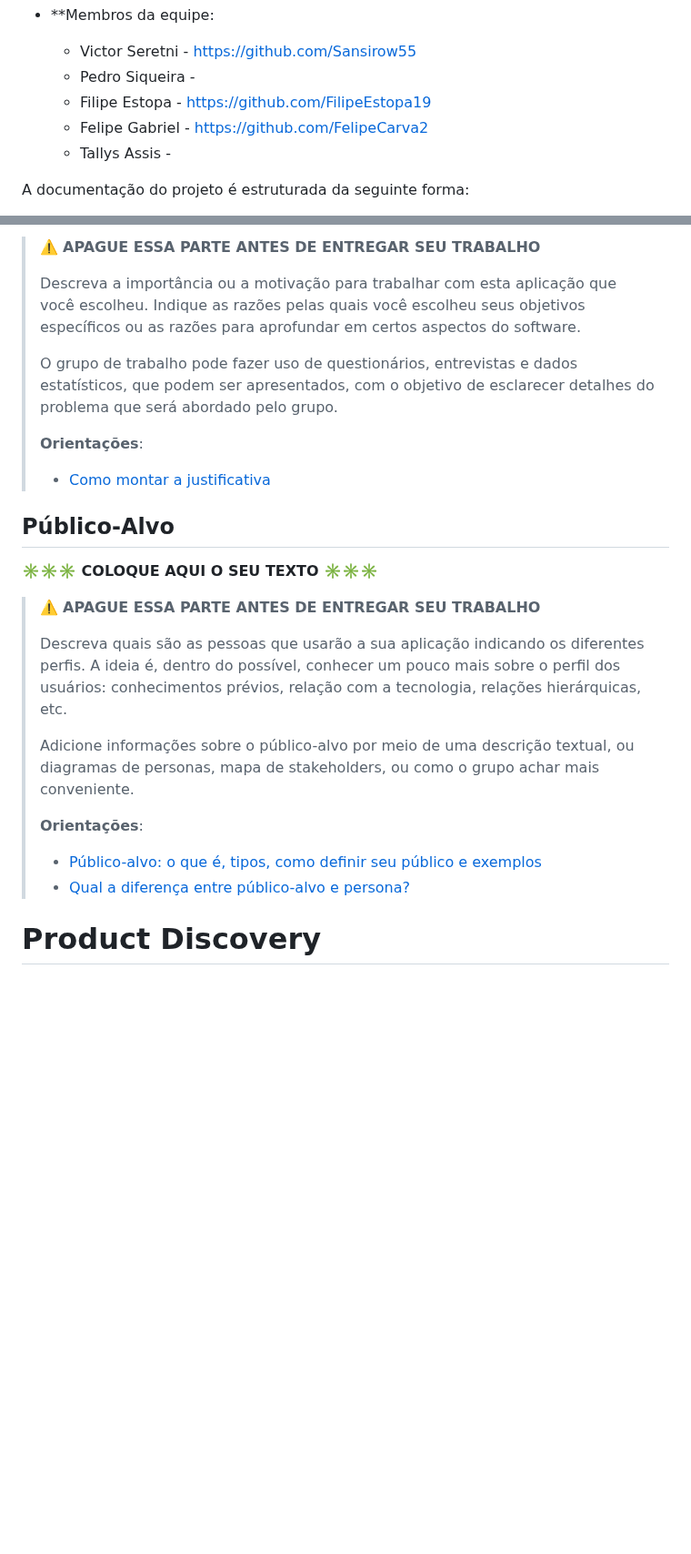
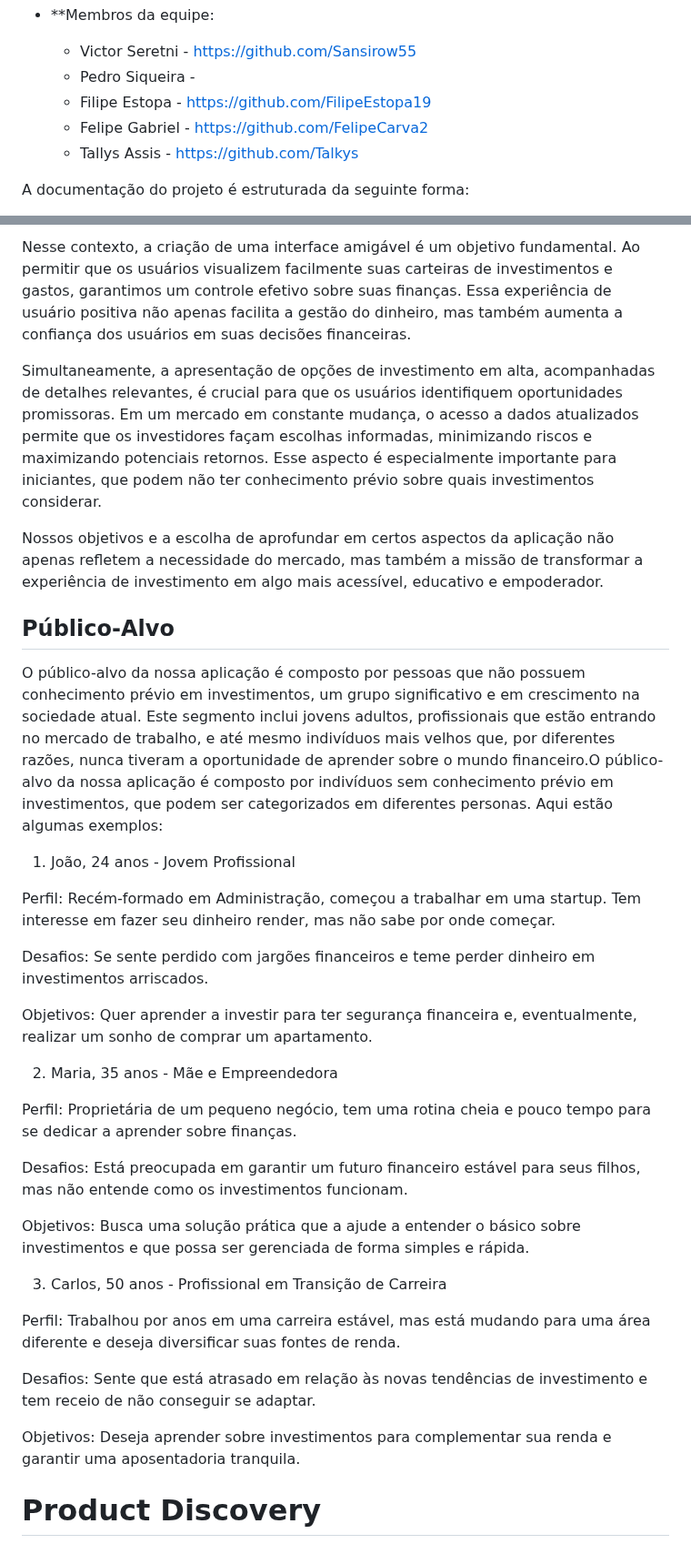
Before and after one commit to ICEI-PUC-Minas-PMGCC-TI/ti-1-ppl-cc-m-20242-ti-1-ppl-cc-m-20242-ti1-template, a Markdown page: docs/README.md, 2 parts joined by grey strips. Shown at 91% size. Rendered like a GitHub page; blank space fills up the shorter version.

Commit message:
Documentação V2

```diff
--- a/docs/README.md
+++ b/docs/README.md
@@ -10,7 +10,7 @@ Informações básicas do projeto.
   * Pedro Siqueira -
   * Filipe Estopa - https://github.com/FilipeEstopa19
   * Felipe Gabriel - https://github.com/FelipeCarva2
-  * Tallys Assis -
+  * Tallys Assis - https://github.com/Talkys
 
 A documentação do projeto é estruturada da seguinte forma:
 
@@ -53,28 +52,37 @@ O objetivo geral deste software é democratizar o acesso ao conhecimento sobre i
 
-> ⚠️ **APAGUE ESSA PARTE ANTES DE ENTREGAR SEU TRABALHO**
->
-> Descreva a importância ou a motivação para trabalhar com esta aplicação que você escolheu. Indique as razões pelas quais você escolheu seus objetivos específicos ou as razões para aprofundar em certos aspectos do software.
->
-> O grupo de trabalho pode fazer uso de questionários, entrevistas e dados estatísticos, que podem ser apresentados, com o objetivo de esclarecer detalhes do problema que será abordado pelo grupo.
->
-> **Orientações**:
->
-> - [Como montar a justificativa](https://guiadamonografia.com.br/como-montar-justificativa-do-tcc/)
+Nesse contexto, a criação de uma interface amigável é um objetivo fundamental. Ao permitir que os usuários visualizem facilmente suas carteiras de investimentos e gastos, garantimos um controle efetivo sobre suas finanças. Essa experiência de usuário positiva não apenas facilita a gestão do dinheiro, mas também aumenta a confiança dos usuários em suas decisões financeiras.
+
+Simultaneamente, a apresentação de opções de investimento em alta, acompanhadas de detalhes relevantes, é crucial para que os usuários identifiquem oportunidades promissoras. Em um mercado em constante mudança, o acesso a dados atualizados permite que os investidores façam escolhas informadas, minimizando riscos e maximizando potenciais retornos. Esse aspecto é especialmente importante para iniciantes, que podem não ter conhecimento prévio sobre quais investimentos considerar.
+
+Nossos objetivos e a escolha de aprofundar em certos aspectos da aplicação não apenas refletem a necessidade do mercado, mas também a missão de transformar a experiência de investimento em algo mais acessível, educativo e empoderador.
 
 ## Público-Alvo
 
-**✳️✳️✳️ COLOQUE AQUI O SEU TEXTO ✳️✳️✳️**
+O público-alvo da nossa aplicação é composto por pessoas que não possuem conhecimento prévio em investimentos, um grupo significativo e em crescimento na sociedade atual. Este segmento inclui jovens adultos, profissionais que estão entrando no mercado de trabalho, e até mesmo indivíduos mais velhos que, por diferentes razões, nunca tiveram a oportunidade de aprender sobre o mundo financeiro.O público-alvo da nossa aplicação é composto por indivíduos sem conhecimento prévio em investimentos, que podem ser categorizados em diferentes personas. Aqui estão algumas exemplos:
 
-> ⚠️ **APAGUE ESSA PARTE ANTES DE ENTREGAR SEU TRABALHO**
->
-> Descreva quais são as pessoas que usarão a sua aplicação indicando os diferentes perfis. A ideia é, dentro do possível, conhecer um pouco mais sobre o perfil dos usuários: conhecimentos prévios, relação com a tecnologia, relações hierárquicas, etc.
->
-> Adicione informações sobre o público-alvo por meio de uma descrição textual, ou diagramas de personas, mapa de stakeholders, ou como o grupo achar mais conveniente.
->
-> **Orientações**:
->
-> - [Público-alvo: o que é, tipos, como definir seu público e exemplos](https://klickpages.com.br/blog/publico-alvo-o-que-e/)
-> - [Qual a diferença entre público-alvo e persona?](https://rockcontent.com/blog/diferenca-publico-alvo-e-persona/)
+1. João, 24 anos - Jovem Profissional
+
+Perfil: Recém-formado em Administração, começou a trabalhar em uma startup. Tem interesse em fazer seu dinheiro render, mas não sabe por onde começar.
+
+Desafios: Se sente perdido com jargões financeiros e teme perder dinheiro em investimentos arriscados.
+
+Objetivos: Quer aprender a investir para ter segurança financeira e, eventualmente, realizar um sonho de comprar um apartamento.
+
+2. Maria, 35 anos - Mãe e Empreendedora
+
+Perfil: Proprietária de um pequeno negócio, tem uma rotina cheia e pouco tempo para se dedicar a aprender sobre finanças.
+
+Desafios: Está preocupada em garantir um futuro financeiro estável para seus filhos, mas não entende como os investimentos funcionam.
+
+Objetivos: Busca uma solução prática que a ajude a entender o básico sobre investimentos e que possa ser gerenciada de forma simples e rápida.
+
+3. Carlos, 50 anos - Profissional em Transição de Carreira
+
+Perfil: Trabalhou por anos em uma carreira estável, mas está mudando para uma área diferente e deseja diversificar suas fontes de renda.
+
+Desafios: Sente que está atrasado em relação às novas tendências de investimento e tem receio de não conseguir se adaptar.
+
+Objetivos: Deseja aprender sobre investimentos para complementar sua renda e garantir uma aposentadoria tranquila.
 
 # Product Discovery
 
```
Also changed, not shown: other parts of docs/README.md (+9 -10 lines).
